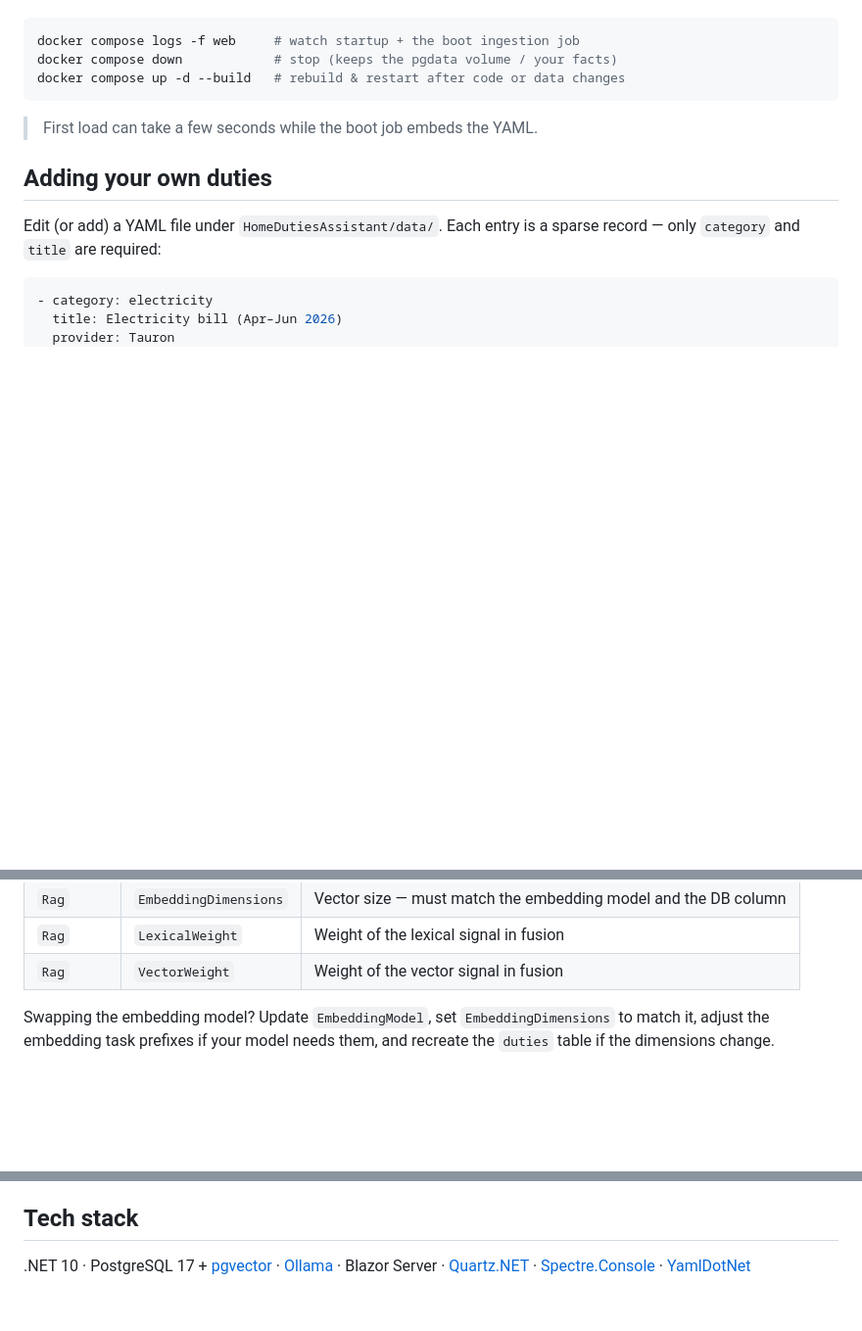
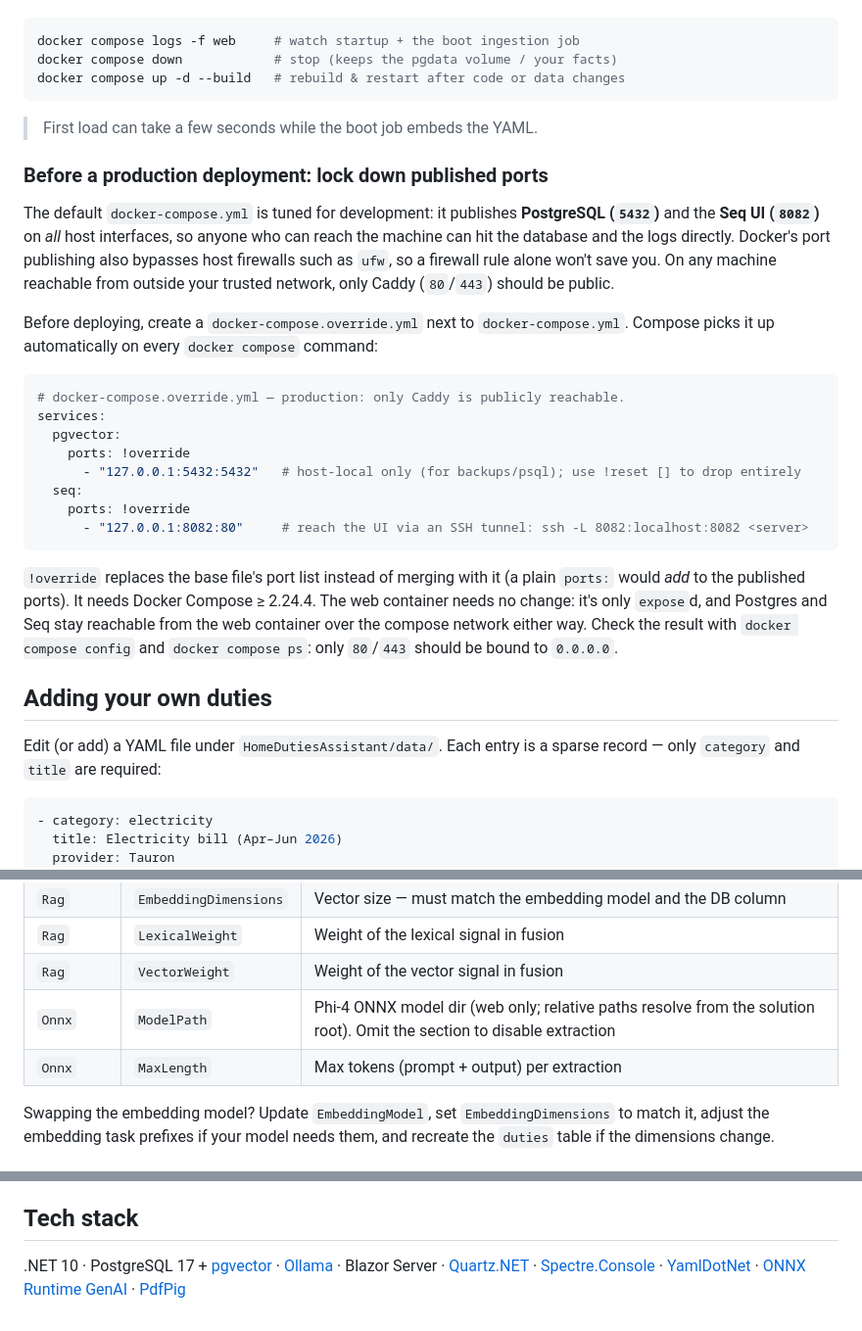
Before and after one commit to macoutlook/HomeDutiesAssistant, a Markdown page: README.md, 3 parts joined by grey strips. Shown at 98% size. Rendered like a GitHub page; blank space fills up the shorter version.

````diff
--- a/README.md
+++ b/README.md
@@ -140,6 +153,25 @@ docker compose up -d --build   # rebuild & restart after code or data changes
 
 > First load can take a few seconds while the boot job embeds the YAML.
 
+### Before a production deployment: lock down published ports
+
+The default `docker-compose.yml` is tuned for development: it publishes **PostgreSQL (`5432`)** and the **Seq UI (`8082`)** on *all* host interfaces, so anyone who can reach the machine can hit the database and the logs directly. Docker's port publishing also bypasses host firewalls such as `ufw`, so a firewall rule alone won't save you. On any machine reachable from outside your trusted network, only Caddy (`80`/`443`) should be public.
+
+Before deploying, create a `docker-compose.override.yml` next to `docker-compose.yml`. Compose picks it up automatically on every `docker compose` command:
+
+```yaml
+# docker-compose.override.yml — production: only Caddy is publicly reachable.
+services:
+  pgvector:
+    ports: !override
+      - "127.0.0.1:5432:5432"   # host-local only (for backups/psql); use !reset [] to drop entirely
+  seq:
+    ports: !override
+      - "127.0.0.1:8082:80"     # reach the UI via an SSH tunnel: ssh -L 8082:localhost:8082 <server>
+```
+
+`!override` replaces the base file's port list instead of merging with it (a plain `ports:` would *add* to the published ports). It needs Docker Compose ≥ 2.24.4. The web container needs no change: it's only `expose`d, and Postgres and Seq stay reachable from the web container over the compose network either way. Check the result with `docker compose config` and `docker compose ps`: only `80`/`443` should be bound to `0.0.0.0`.
+
 ## Adding your own duties
 
 Edit (or add) a YAML file under `HomeDutiesAssistant/data/`. Each entry is a sparse record — only `category` and `title` are required:
@@ -197,6 +229,8 @@ Settings live in `appsettings.json` (one per front-end — keep the `Ollama` / `
 | `Rag`      | `EmbeddingDimensions` | Vector size — must match the embedding model and the DB column |
 | `Rag`      | `LexicalWeight`       | Weight of the lexical signal in fusion                         |
 | `Rag`      | `VectorWeight`        | Weight of the vector signal in fusion                          |
+| `Onnx`     | `ModelPath`           | Phi-4 ONNX model dir (web only; relative paths resolve from the solution root). Omit the section to disable extraction |
+| `Onnx`     | `MaxLength`           | Max tokens (prompt + output) per extraction                    |
 
 Swapping the embedding model? Update `EmbeddingModel`, set `EmbeddingDimensions` to match it, adjust the embedding task prefixes if your model needs them, and recreate the `duties` table if the dimensions change.
 
@@ -231,4 +265,4 @@ There are no tests and no linter configured in this repo.
 
 ## Tech stack
 
-.NET 10 · PostgreSQL 17 + [pgvector](https://github.com/pgvector/pgvector) · [Ollama](https://ollama.com/) · Blazor Server · [Quartz.NET](https://www.quartz-scheduler.net/) · [Spectre.Console](https://spectreconsole.net/) · [YamlDotNet](https://github.com/aaubry/YamlDotNet)
+.NET 10 · PostgreSQL 17 + [pgvector](https://github.com/pgvector/pgvector) · [Ollama](https://ollama.com/) · Blazor Server · [Quartz.NET](https://www.quartz-scheduler.net/) · [Spectre.Console](https://spectreconsole.net/) · [YamlDotNet](https://github.com/aaubry/YamlDotNet) · [ONNX Runtime GenAI](https://github.com/microsoft/onnxruntime-genai) · [PdfPig](https://github.com/UglyToad/PdfPig)
````
Also changed, not shown: other parts of README.md (+14 -1 lines), docs/screenshots/chat.png, docs/screenshots/manage.png, 4 other files.
